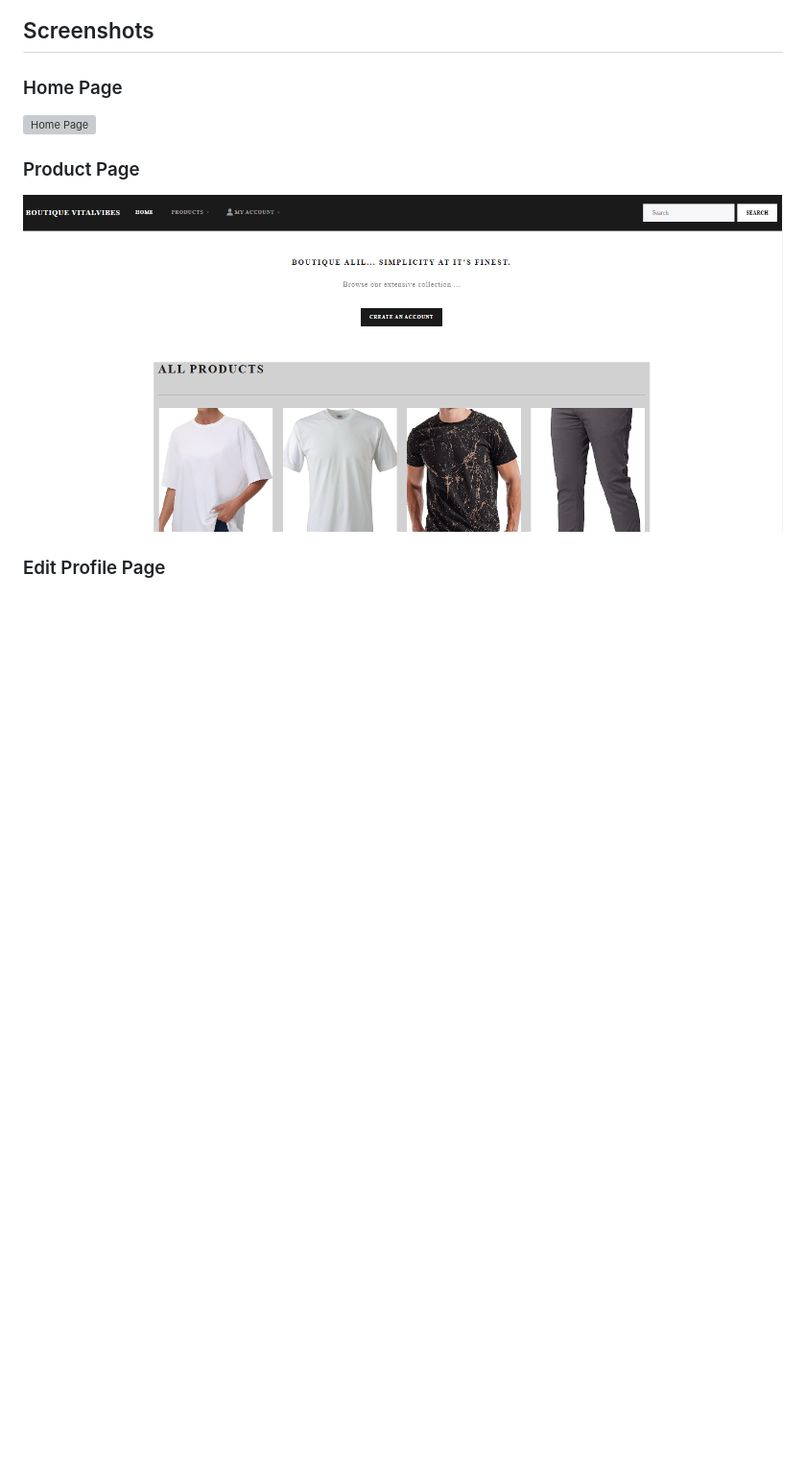
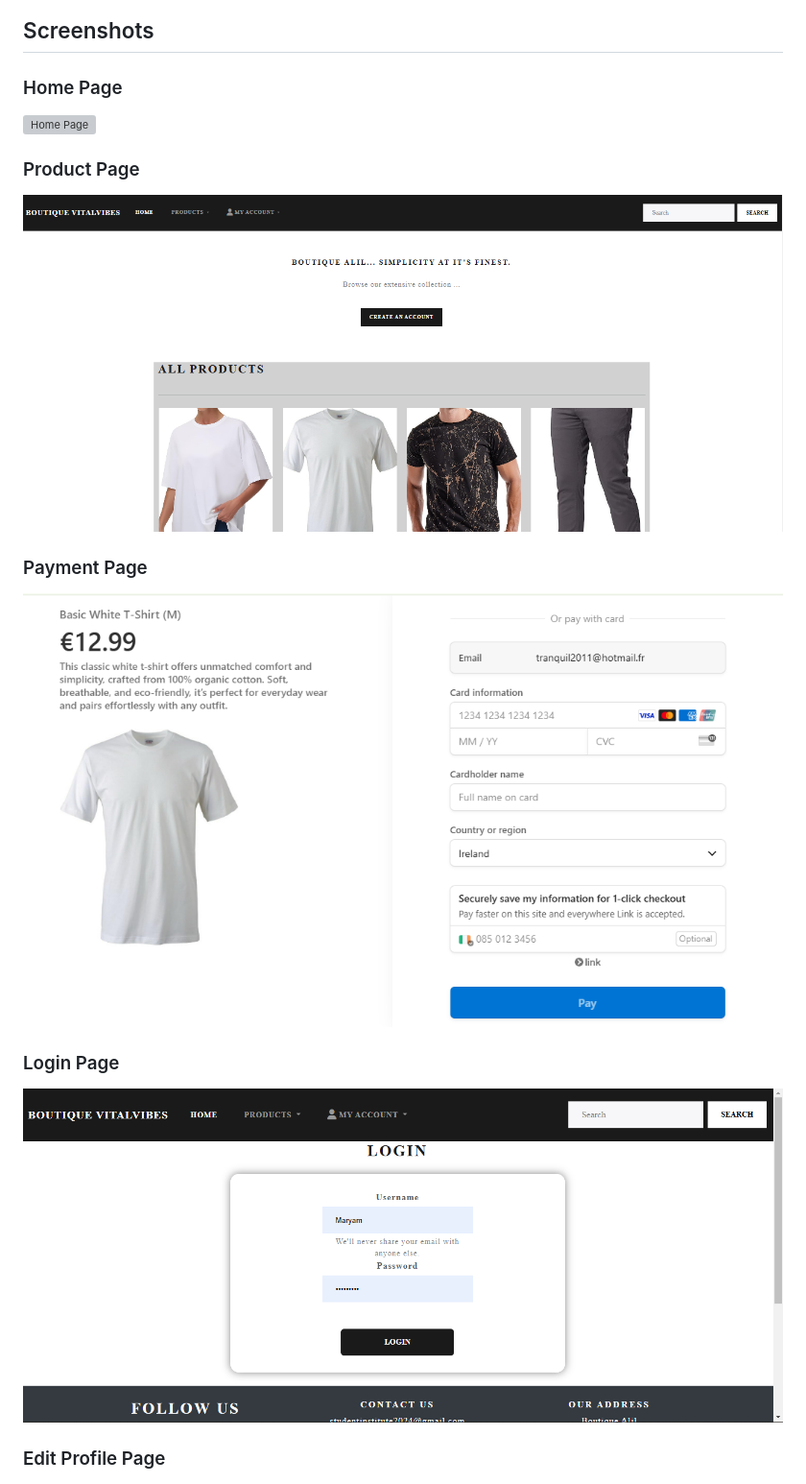
Before and after one commit to BadrAlioui/boutique_shop, a Markdown page: README.md, the part around the change. Shown: that part at 96% size. GitHub-like rendering; pictures changed too: images/screenshot_login_page.png (added); blank space fills up the shorter version; grey boxes are pictures that could not be loaded.

Commit message:
Added pictures to show pages of the website

```diff
--- a/README.md
+++ b/README.md
@@ -136,6 +136,13 @@ Ensure you have the following installed:
 
 ### Product Page
 ![Product Page](/images/products_page.png)
+
+### Payment Page
+![Product Page](/images/payment_product.png)
+
+### Login Page
+
+![Product Page](/images/screenshot_login_page.png)
 
 ### Edit Profile Page
 ![Edit Profile Page](/images/edit_profile_page.png)
```
